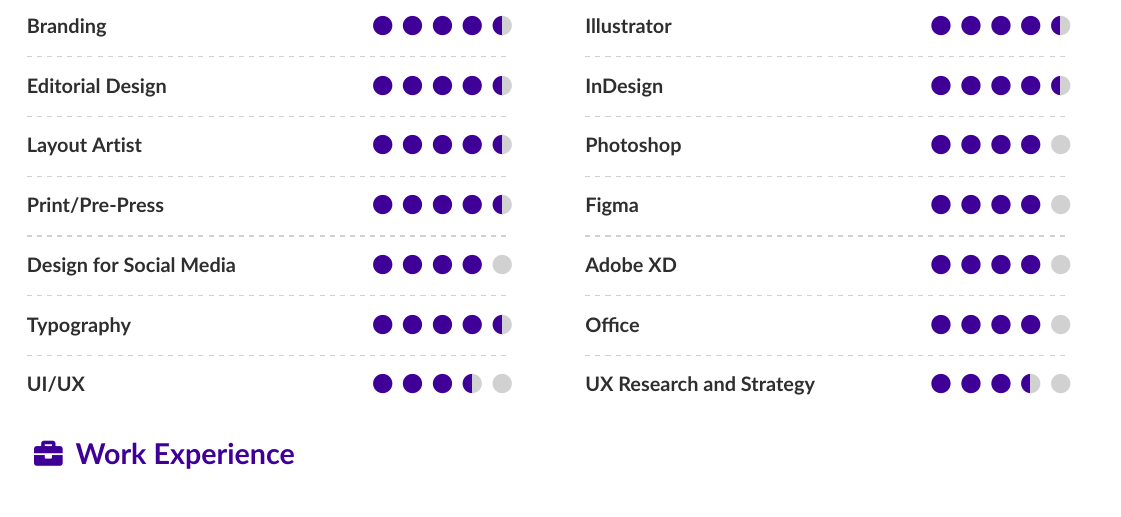
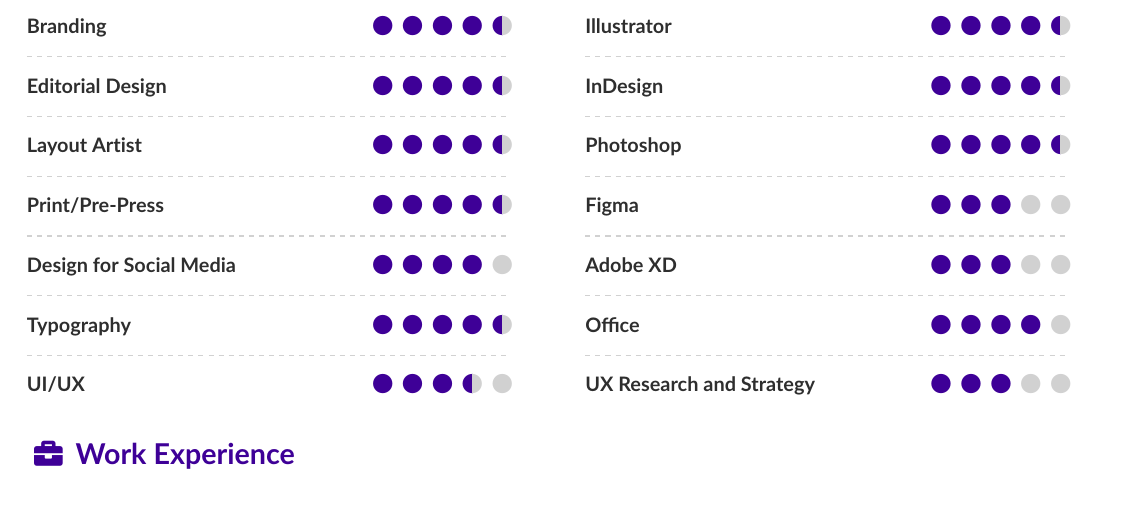
Before and after one commit to Polyhistor/Resume-Josi, a LaTeX CV (main.tex): part of page 1 of 2, cut so that both start at the same text. Compiled offline with pdfLaTeX.

Commit message:
updated the resume skillset areas

```diff
--- a/main.tex
+++ b/main.tex
@@ -210,16 +210,17 @@
   \divider
   \cvskill{InDesign}{4.5}
   \divider
-  \cvskill{Photoshop}{4}
+  \cvskill{Photoshop}{4.5}
   \divider
-  \cvskill{Figma}{4}
+  \cvskill{Figma}{3}
   \divider
-  \cvskill{Adobe XD}{4}
+  \cvskill{Adobe XD}{3}
   \divider
   \cvskill{Office}{4}
 
   \divider
-  \cvskill{UX Research and Strategy}{3.5}
+  \cvskill{UX Research and Strategy}{3}
+
 \end{paracol}
 
 \vspace{0.5cm}
```
Also changed, not shown: main.pdf, 4 other files.
